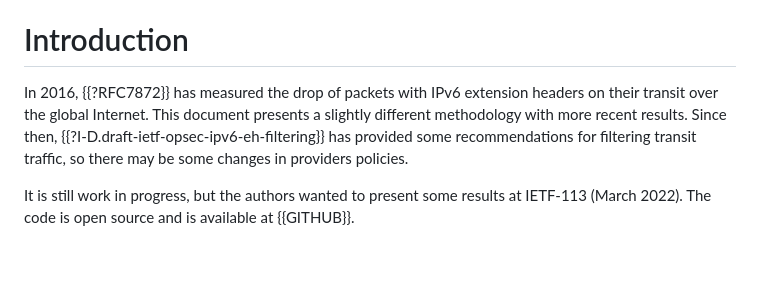
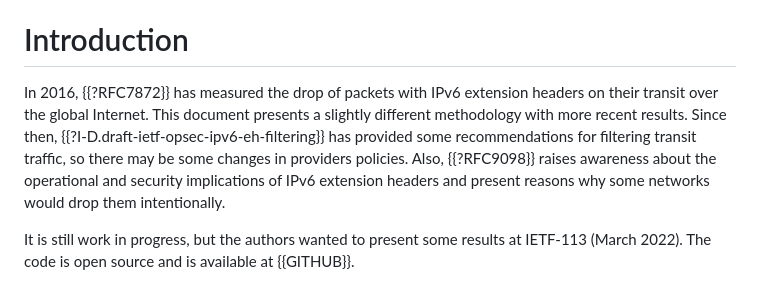
Before and after one commit to evyncke/v6ops-james, a Markdown page: draft-vyncke-v6ops-james.md, the part around the change. Drawn GitHub-style; blank space fills up the shorter version.

Commit message:
Add ref to RFC9098
Add a reference to RFC9098.

Thanks to Laurent Schumacher for the suggestion!

Solves #6

```diff
--- a/draft-vyncke-v6ops-james.md
+++ b/draft-vyncke-v6ops-james.md
@@ -97,7 +97,7 @@ In 2016, RFC7872 has measured the drop of packets with IPv6 extension headers. T
 
 # Introduction
 
-In 2016, {{?RFC7872}} has measured the drop of packets with IPv6 extension headers on their transit over the global Internet. This document presents a slightly different methodology with more recent results. Since then, {{?I-D.draft-ietf-opsec-ipv6-eh-filtering}} has provided some recommendations for filtering transit traffic, so there may be some changes in providers policies.
+In 2016, {{?RFC7872}} has measured the drop of packets with IPv6 extension headers on their transit over the global Internet. This document presents a slightly different methodology with more recent results. Since then, {{?I-D.draft-ietf-opsec-ipv6-eh-filtering}} has provided some recommendations for filtering transit traffic, so there may be some changes in providers policies. Also, {{?RFC9098}} raises awareness about the operational and security implications of IPv6 extension headers and present reasons why some networks would drop them intentionally.
 
 It is still work in progress, but the authors wanted to present some results at IETF-113 (March 2022). The code is open source and is available at {{GITHUB}}.
 
```
